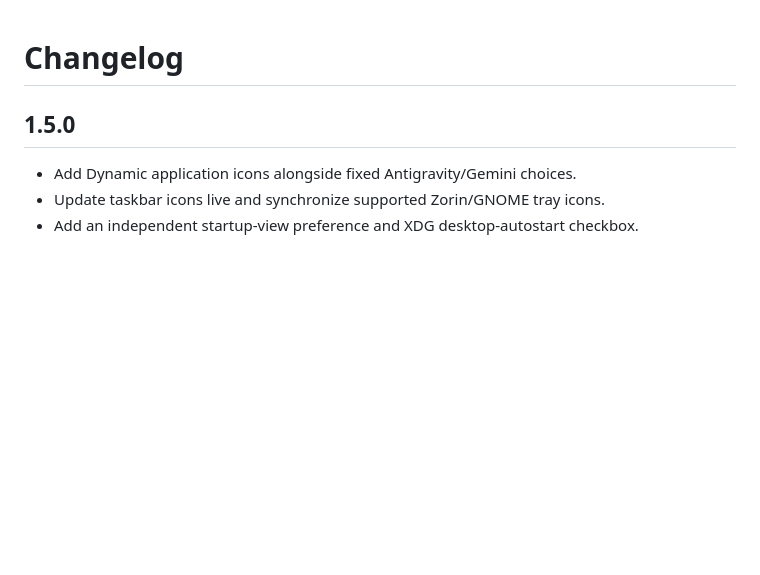
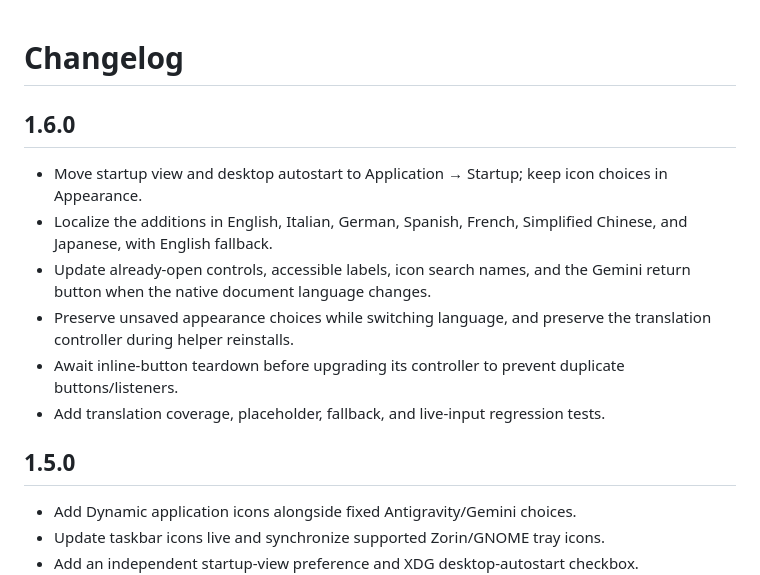
Before and after one commit to Riccardo-Vecchi/antigravity-plugin, a Markdown page: CHANGELOG.md, the part around the change. Rendered like a GitHub page; blank space fills up the shorter version.

```diff
--- a/CHANGELOG.md
+++ b/CHANGELOG.md
@@ -1,4 +1,13 @@
 # Changelog
+
+## 1.6.0
+
+- Move startup view and desktop autostart to Application → Startup; keep icon choices in Appearance.
+- Localize the additions in English, Italian, German, Spanish, French, Simplified Chinese, and Japanese, with English fallback.
+- Update already-open controls, accessible labels, icon search names, and the Gemini return button when the native document language changes.
+- Preserve unsaved appearance choices while switching language, and preserve the translation controller during helper reinstalls.
+- Await inline-button teardown before upgrading its controller to prevent duplicate buttons/listeners.
+- Add translation coverage, placeholder, fallback, and live-input regression tests.
 
 ## 1.5.0
 
```
Also changed, not shown: README.md (+16 -2 lines), docs/images/preferences.png, docs/images/startup.png (added), 11 other files.
